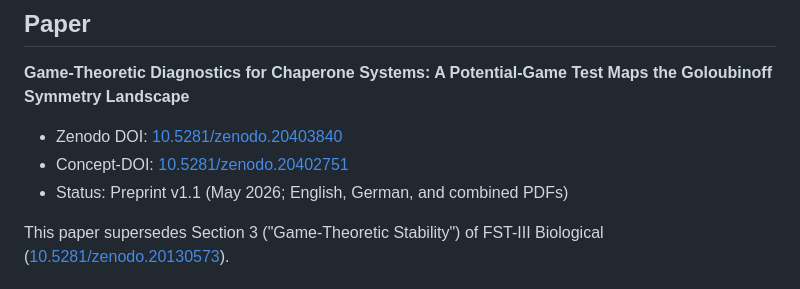
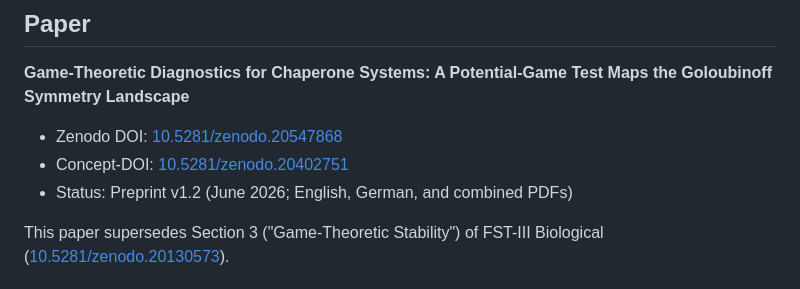
Before and after one commit to research-line/fst-nash, a Markdown page: README.md, the part around one of its changes. Rendered like a GitHub page.

Commit message:
Update FST-Nash DOI to v1.2

```diff
--- a/README.md
+++ b/README.md
@@ -19,9 +19,9 @@ FST-Nash is the repository for **Game-Theoretic Diagnostics for Chaperone System
 
 **Game-Theoretic Diagnostics for Chaperone Systems: A Potential-Game Test Maps the Goloubinoff Symmetry Landscape**
 
-- Zenodo DOI: [10.5281/zenodo.20403840](https://doi.org/10.5281/zenodo.20403840)
+- Zenodo DOI: [10.5281/zenodo.20547868](https://doi.org/10.5281/zenodo.20547868)
 - Concept-DOI: [10.5281/zenodo.20402751](https://doi.org/10.5281/zenodo.20402751)
-- Status: Preprint v1.1 (May 2026; English, German, and combined PDFs)
+- Status: Preprint v1.2 (June 2026; English, German, and combined PDFs)
 
 This paper supersedes Section 3 ("Game-Theoretic Stability") of FST-III Biological ([10.5281/zenodo.20130573](https://doi.org/10.5281/zenodo.20130573)).
 
```
Also changed, not shown: other parts of README.md (+1 -1 lines).
